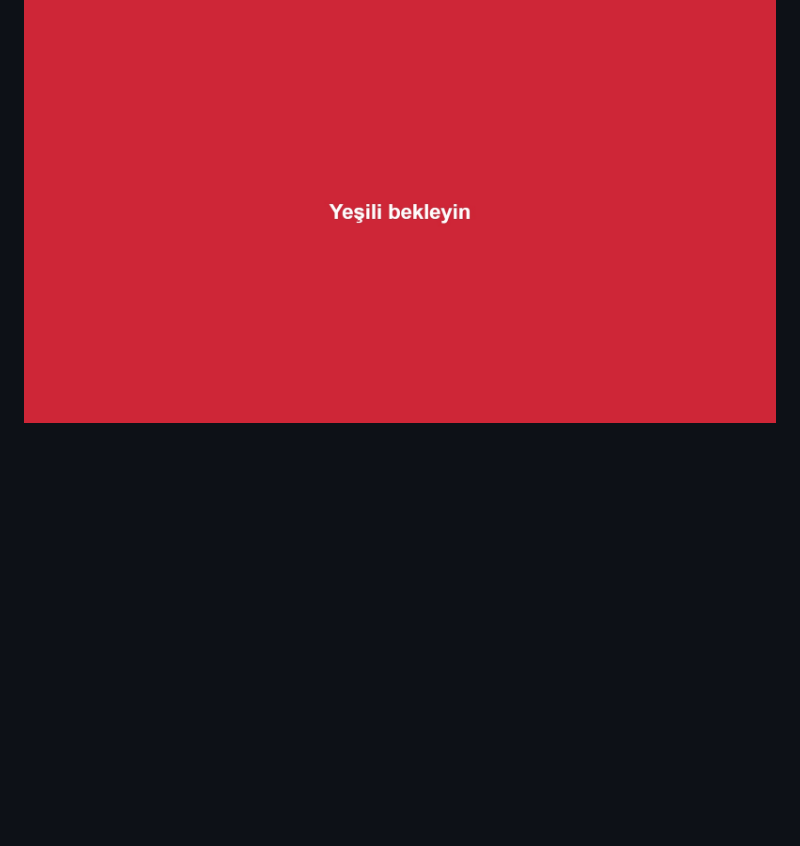
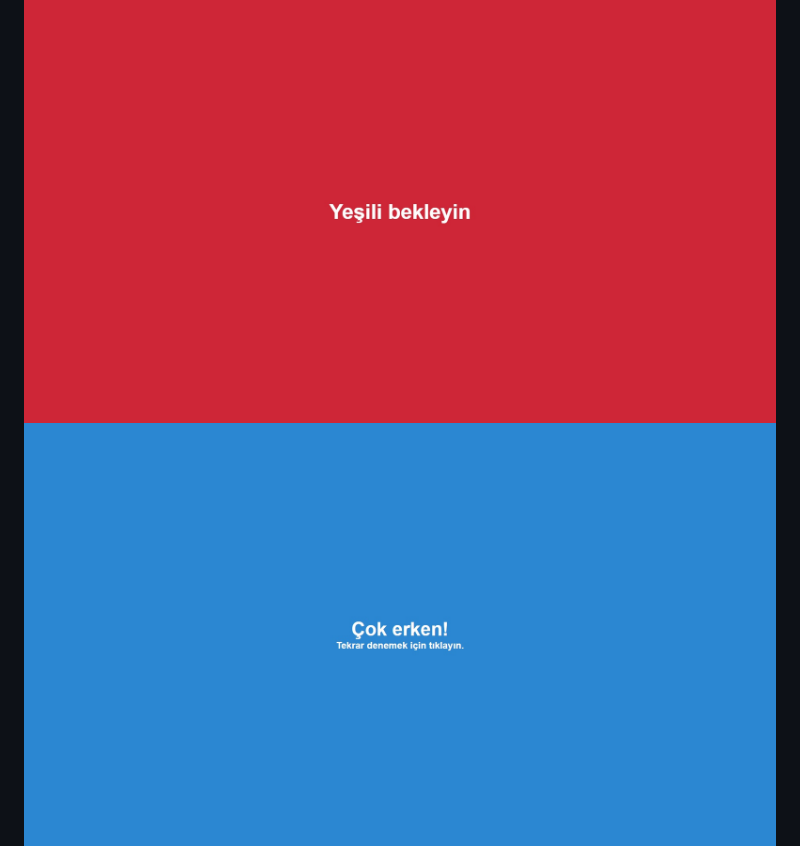
Before and after one commit to vedategunduz/reaction-test, a Markdown page: README.md, the part around the change. Drawn GitHub-style; pictures changed too: assets/img/toosoon.jpg (added); blank space fills up the shorter version.

```diff
--- a/README.md
+++ b/README.md
@@ -25,5 +25,6 @@ Bu uygulama için herhangi bir harici bağımlılık gerekmez. Ancak, JavaScript
 
 ![Başlangıç Ekranı](assets/img/start.jpg)
 ![Bekleme Ekranı](assets/img/wait.jpg)
+![Erken Tıklama Ekranı](assets/img/toosoon.jpg)
 ![Tıklama Ekranı](assets/img/click.jpg)
 ![Sonuç Ekranı](assets/img/result.jpg)
```
